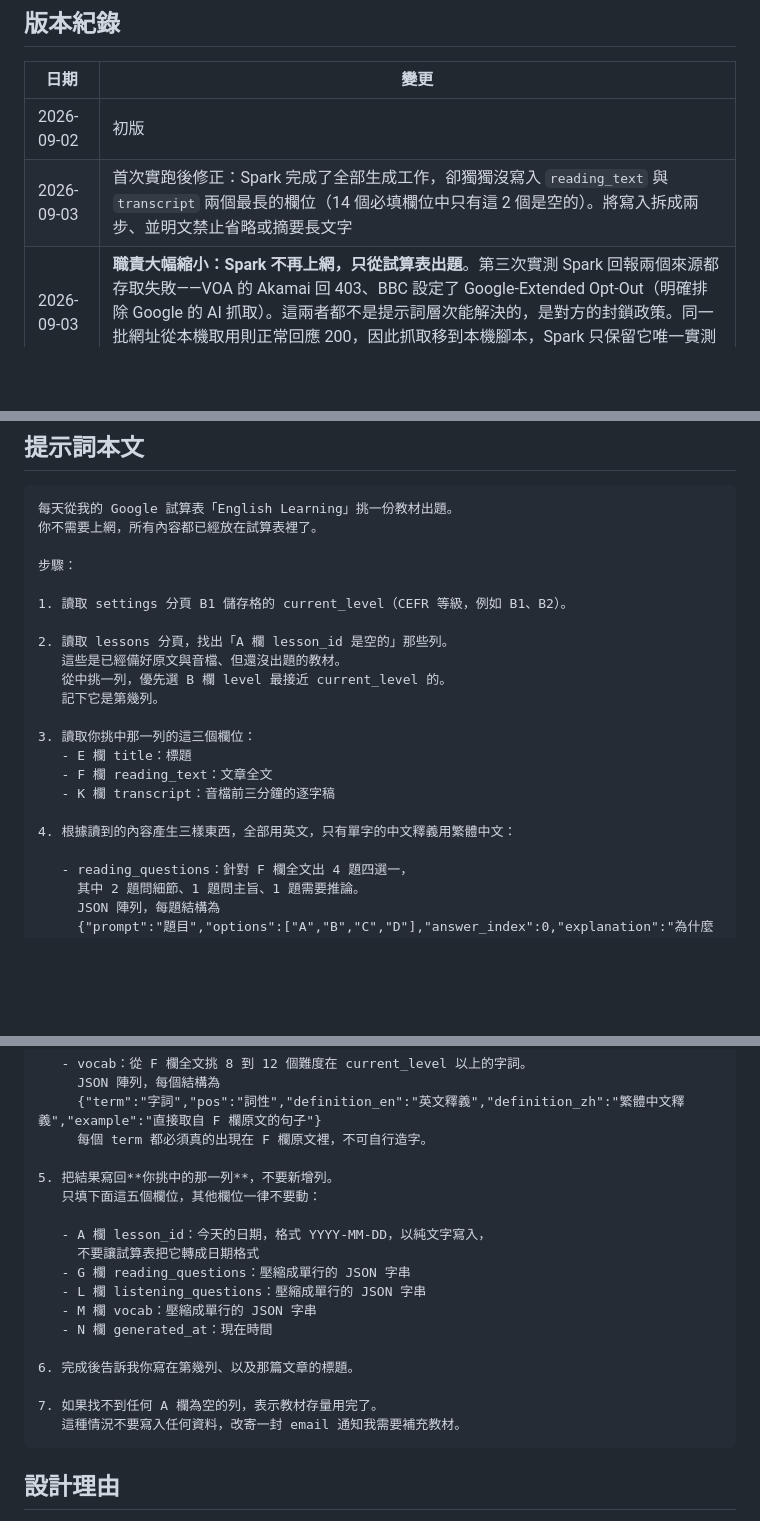
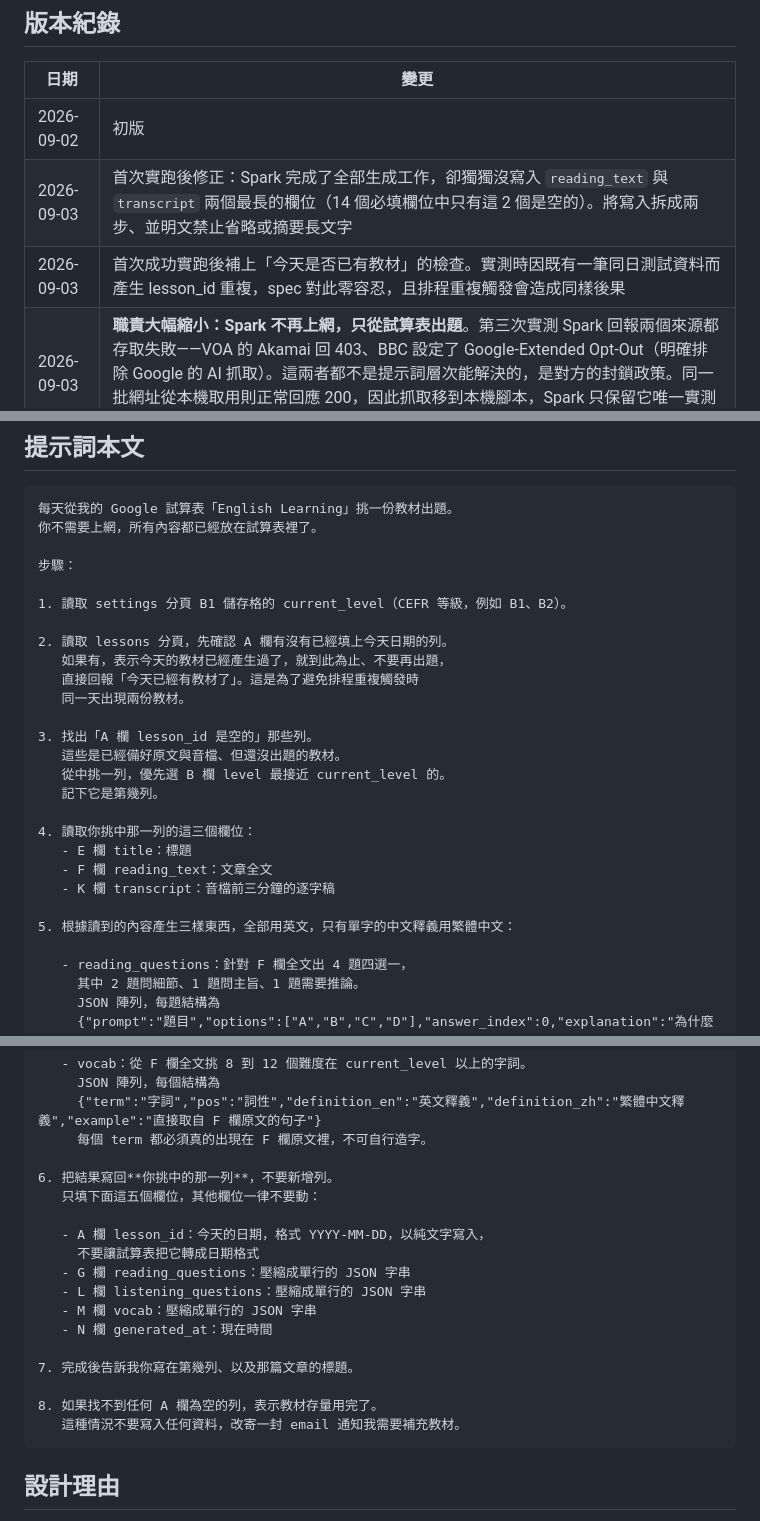
Before and after one commit to fxxxtsao/english-learning, a Markdown page: docs/prompts/spark-daily-lesson.md, 3 parts joined by grey strips. GitHub-like rendering; blank space fills up the shorter version.

Commit message:
Stop Spark producing two lessons for the same day
First successful run wrote a second lesson dated 2026-09-03, colliding
with a row already carrying that date. lesson_id is the primary key and
the spec has zero tolerance for duplicates; the same collision is what a
double-fired schedule would produce, which the spec calls out explicitly
as the thing the daily row-count metric exists to catch.

The prompt now checks for today's date before picking anything up, and
stops if it finds one.

Everything else in that run came back clean: JSON parse rate, question
structure, vocab-in-source and audio segment length were all 100%.

Co-Authored-By: Claude Opus 5 <noreply@anthropic.com>
Claude-Session: https://claude.ai/code/session_019aisgo9ikrd6yWFHBGqgqS

````diff
--- a/docs/prompts/spark-daily-lesson.md
+++ b/docs/prompts/spark-daily-lesson.md
@@ -15,6 +15,7 @@
 |---|---|
 | 2026-09-02 | 初版 |
 | 2026-09-03 | 首次實跑後修正：Spark 完成了全部生成工作，卻獨獨沒寫入 `reading_text` 與 `transcript` 兩個最長的欄位（14 個必填欄位中只有這 2 個是空的）。將寫入拆成兩步、並明文禁止省略或摘要長文字 |
+| 2026-09-03 | 首次成功實跑後補上「今天是否已有教材」的檢查。實測時因既有一筆同日測試資料而產生 lesson_id 重複，spec 對此零容忍，且排程重複觸發會造成同樣後果 |
 | 2026-09-03 | **職責大幅縮小：Spark 不再上網，只從試算表出題**。第三次實測 Spark 回報兩個來源都存取失敗——VOA 的 Akamai 回 403、BBC 設定了 Google-Extended Opt-Out（明確排除 Google 的 AI 抓取）。這兩者都不是提示詞層次能解決的，是對方的封鎖政策。同一批網址從本機取用則正常回應 200，因此抓取移到本機腳本，Spark 只保留它唯一實測成功過的能力：讀試算表、寫短欄位、出題 |
 | 2026-09-03 | 來源改為 RSS feed，並取消發布日期限制。實測發現兩件事：(1) VOA 文章頁的音檔由動態腳本載入，Spark 取不到 MP3 直連；(2) VOA Learning English 自 2025 年 3 月起已停止產出新內容（三個獨立 feed 分別停在 3/11、3/14、3/31），原本「最近七天內發布」的條件永遠無法滿足。改為讀 RSS feed（每則項目直接附 MP3 網址與文章頁連結），並改從 VOA 存量中挑選未使用過的文章，BBC 降為存量用盡時的備援 |
 
@@ -30,17 +31,22 @@
 
 1. 讀取 settings 分頁 B1 儲存格的 current_level（CEFR 等級，例如 B1、B2）。
 
-2. 讀取 lessons 分頁，找出「A 欄 lesson_id 是空的」那些列。
+2. 讀取 lessons 分頁，先確認 A 欄有沒有已經填上今天日期的列。
+   如果有，表示今天的教材已經產生過了，就到此為止、不要再出題，
+   直接回報「今天已經有教材了」。這是為了避免排程重複觸發時
+   同一天出現兩份教材。
+
+3. 找出「A 欄 lesson_id 是空的」那些列。
    這些是已經備好原文與音檔、但還沒出題的教材。
    從中挑一列，優先選 B 欄 level 最接近 current_level 的。
    記下它是第幾列。
 
-3. 讀取你挑中那一列的這三個欄位：
+4. 讀取你挑中那一列的這三個欄位：
    - E 欄 title：標題
    - F 欄 reading_text：文章全文
    - K 欄 transcript：音檔前三分鐘的逐字稿
 
-4. 根據讀到的內容產生三樣東西，全部用英文，只有單字的中文釋義用繁體中文：
+5. 根據讀到的內容產生三樣東西，全部用英文，只有單字的中文釋義用繁體中文：
 
    - reading_questions：針對 F 欄全文出 4 題四選一，
      其中 2 題問細節、1 題問主旨、1 題需要推論。
@@ -57,7 +63,7 @@
      {"term":"字詞","pos":"詞性","definition_en":"英文釋義","definition_zh":"繁體中文釋義","example":"直接取自 F 欄原文的句子"}
      每個 term 都必須真的出現在 F 欄原文裡，不可自行造字。
 
-5. 把結果寫回**你挑中的那一列**，不要新增列。
+6. 把結果寫回**你挑中的那一列**，不要新增列。
    只填下面這五個欄位，其他欄位一律不要動：
 
    - A 欄 lesson_id：今天的日期，格式 YYYY-MM-DD，以純文字寫入，
@@ -67,9 +73,9 @@
    - M 欄 vocab：壓縮成單行的 JSON 字串
    - N 欄 generated_at：現在時間
 
-6. 完成後告訴我你寫在第幾列、以及那篇文章的標題。
+7. 完成後告訴我你寫在第幾列、以及那篇文章的標題。
 
-7. 如果找不到任何 A 欄為空的列，表示教材存量用完了。
+8. 如果找不到任何 A 欄為空的列，表示教材存量用完了。
    這種情況不要寫入任何資料，改寄一封 email 通知我需要補充教材。
 ```
 
````
